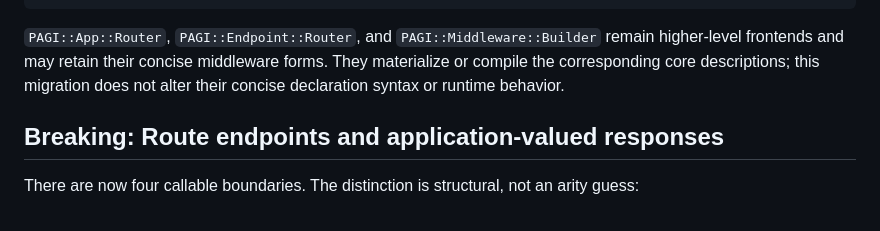
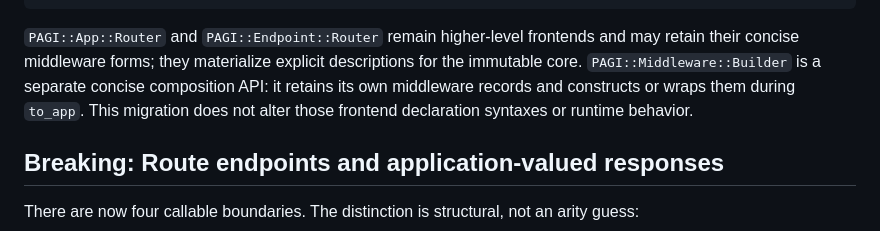
Before and after one commit to jjn1056/PAGI-Tools, a Markdown page: UPGRADING.md, the part around the change. Rendered like a GitHub page.

Commit message:
docs: clarify middleware frontend boundary

````diff
--- a/UPGRADING.md
+++ b/UPGRADING.md
@@ -64,11 +64,12 @@ sub audit_factory {
 }
 ```
 
-`PAGI::App::Router`, `PAGI::Endpoint::Router`, and
-`PAGI::Middleware::Builder` remain higher-level frontends and may retain their
-concise middleware forms. They materialize or compile the corresponding core
-descriptions; this migration does not alter their concise declaration syntax
-or runtime behavior.
+`PAGI::App::Router` and `PAGI::Endpoint::Router` remain higher-level
+frontends and may retain their concise middleware forms; they materialize
+explicit descriptions for the immutable core. `PAGI::Middleware::Builder` is
+a separate concise composition API: it retains its own middleware records and
+constructs or wraps them during `to_app`. This migration does not alter those
+frontend declaration syntaxes or runtime behavior.
 
 ## Breaking: Route endpoints and application-valued responses
 
````
